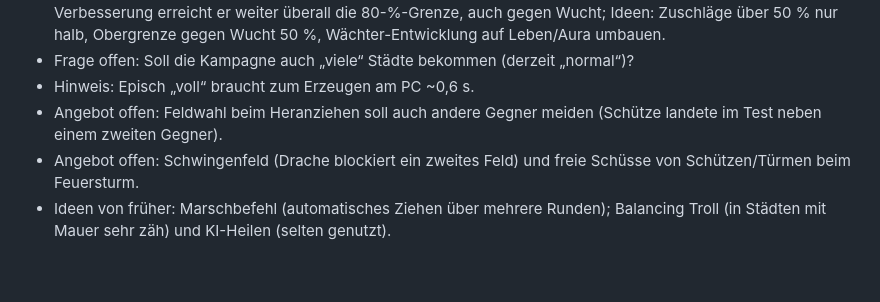
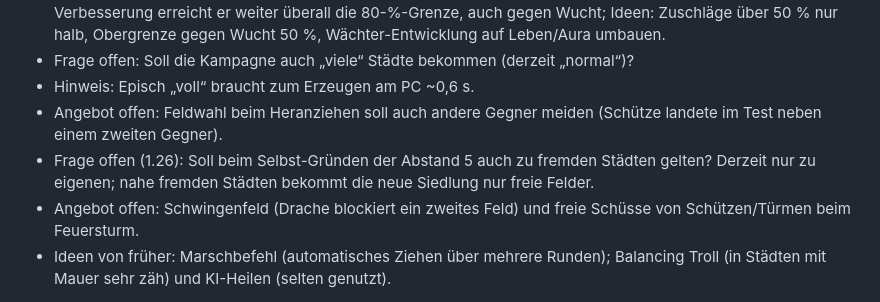
Before and after one commit to wolfganglueber-ctrl/StrategieApp2, a Markdown page: NOTES.md, the part around the change. GitHub-like rendering; blank space fills up the shorter version.

Commit message:
NOTES: offene Frage zum Gründungsabstand zu fremden Städten
Co-Authored-By: Claude Opus 5.5 <noreply@anthropic.com>
Claude-Session: https://claude.ai/code/session_01W47hcMgvfsRLBAJZM3bu4W

```diff
--- a/NOTES.md
+++ b/NOTES.md
@@ -172,6 +172,7 @@ Startwerte und Kampfformel (Commit e094f32, 16.10.) stammen aus dem Vorbild *The
 - Frage offen: Soll die Kampagne auch „viele“ Städte bekommen (derzeit „normal“)?
 - Hinweis: Episch „voll“ braucht zum Erzeugen am PC ~0,6 s.
 - Angebot offen: Feldwahl beim Heranziehen soll auch andere Gegner meiden (Schütze landete im Test neben einem zweiten Gegner).
+- Frage offen (1.26): Soll beim Selbst-Gründen der Abstand 5 auch zu fremden Städten gelten? Derzeit nur zu eigenen; nahe fremden Städten bekommt die neue Siedlung nur freie Felder.
 - Angebot offen: Schwingenfeld (Drache blockiert ein zweites Feld) und freie Schüsse von Schützen/Türmen beim Feuersturm.
 - Ideen von früher: Marschbefehl (automatisches Ziehen über mehrere Runden); Balancing Troll (in Städten mit Mauer sehr zäh) und KI-Heilen (selten genutzt).
 
```
